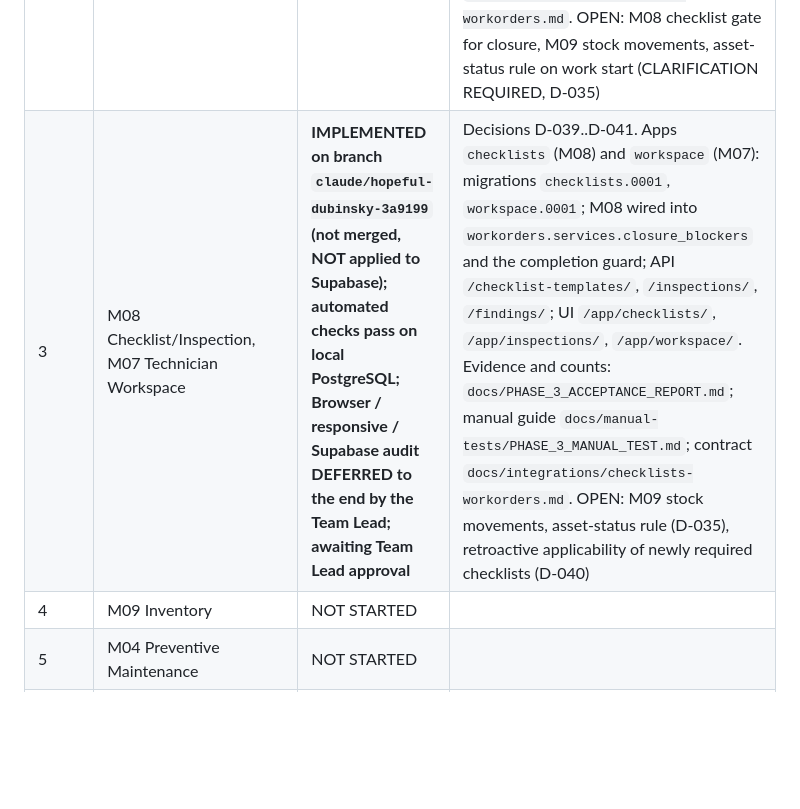
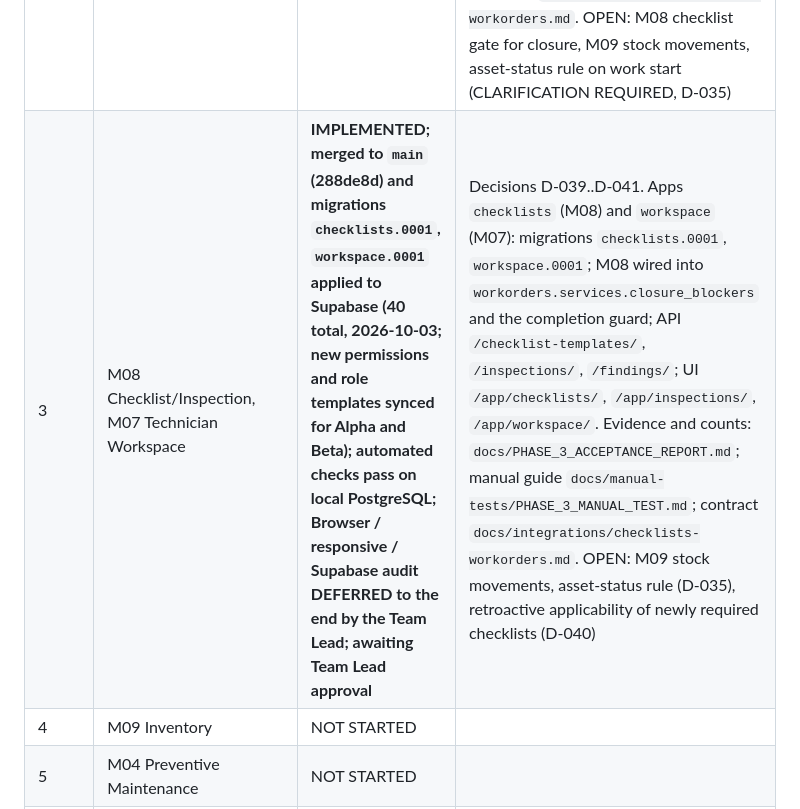
Before and after one commit to syedvpd/Fieldops_Nexus, a Markdown page: docs/MODULE_STATUS.md, the part around the change. Drawn GitHub-style; blank space fills up the shorter version.

```diff
--- a/docs/MODULE_STATUS.md
+++ b/docs/MODULE_STATUS.md
@@ -8,7 +8,7 @@ Nothing is APPROVED until the Team Lead completes the manual test for that phase
 | 0 | Foundation (tenancy, RBAC, auth, audit, notifications, files, API/UI shell, Celery/Redis, Docker, CI) | **IMPLEMENTED; login incident FIXED and re-verified (automated + real-browser); awaiting Team Lead manual approval** | `docs/INCIDENT_2026-10-03_LOGIN.md` (root cause, fix, 18 regression tests, browser acceptance); 128 tests on PostgreSQL 16; ruff clean; 32 migrations on fresh local DB and Supabase; Docker stack + `scripts/smoke_stack.py`; manual guide `docs/manual-tests/PHASE_0_MANUAL_TEST.md` (corrected). Earlier "PASS" for login in `CHECKPOINT_PHASE_0.md` is superseded by the incident record |
 | 1 | M01 Site & Location, M02 Asset Registry, M03 Asset Hierarchy (+ site-scoped RBAC) | **IMPLEMENTED; automated checks pass; browser acceptance audit PARTIAL; awaiting Team Lead approval** | Commits `f21c745`, `511d559`. 271 tests on PostgreSQL 16 (unit, API, RBAC, tenant/IDOR, site scope, UI, fresh-DB migration, drift), ruff clean, OpenAPI 0 warnings. Migrations `sites.0001`, `assets.0001`, `rbac.0002` applied to Supabase schema `fieldops` (35 migrations). Real-browser evidence so far: M01 site create/edit/lifecycle and a 4-level location tree (UI = API = DB = audit); earlier throwaway-stack pass of calendars/contacts, asset create/edit/status/history, hierarchy tree, scoped-user IDOR, 375px overflow. NOT yet browser-verified: M02 documents/meters/filters, M03 re-parent/cycle/self-parent, cross-tenant and read-only roles, 4-size responsive sweep, console/network review. Manual guide `docs/manual-tests/PHASE_1_MANUAL_TEST.md` |
 | 2 | M05 Incident/Request + M06 Work Orders | **IMPLEMENTED; merged to `main` (aa9e81a) and migrations applied to Supabase (38 total, 2026-10-03); NOT yet exercised in the visible browser pane (browser/audit deferred to the end by the Team Lead); awaiting Team Lead approval** | Commit `aa9e81a`. Decisions D-034..D-038. Apps `incidents` (M05) and `workorders` (M06): models + migrations (`core.0001`, `incidents.0001`, `workorders.0001`), services with state machines, API (`/service-requests/`, `/work-orders/`), UI, audit, role-template additions, new test files (journey over API and over the HTML UI, negative/RBAC/tenant/site-scope/IDOR, state machine rules). Automated results: 308 tests pass on local PostgreSQL 16 (271 earlier + 37 new), ruff clean, `manage.py check` clean, no migration drift, OpenAPI 0 warnings (also fixed a flaky Phase 1 assertion in `tests/test_site_scope.py`). Manual guide `docs/manual-tests/PHASE_2_MANUAL_TEST.md`; contracts `docs/integrations/incidents-workorders.md`. OPEN: M08 checklist gate for closure, M09 stock movements, asset-status rule on work start (CLARIFICATION REQUIRED, D-035) |
-| 3 | M08 Checklist/Inspection, M07 Technician Workspace | **IMPLEMENTED on branch `claude/hopeful-dubinsky-3a9199` (not merged, NOT applied to Supabase); automated checks pass on local PostgreSQL; Browser / responsive / Supabase audit DEFERRED to the end by the Team Lead; awaiting Team Lead approval** | Decisions D-039..D-041. Apps `checklists` (M08) and `workspace` (M07): migrations `checklists.0001`, `workspace.0001`; M08 wired into `workorders.services.closure_blockers` and the completion guard; API `/checklist-templates/`, `/inspections/`, `/findings/`; UI `/app/checklists/`, `/app/inspections/`, `/app/workspace/`. Evidence and counts: `docs/PHASE_3_ACCEPTANCE_REPORT.md`; manual guide `docs/manual-tests/PHASE_3_MANUAL_TEST.md`; contract `docs/integrations/checklists-workorders.md`. OPEN: M09 stock movements, asset-status rule (D-035), retroactive applicability of newly required checklists (D-040) |
+| 3 | M08 Checklist/Inspection, M07 Technician Workspace | **IMPLEMENTED; merged to `main` (288de8d) and migrations `checklists.0001`, `workspace.0001` applied to Supabase (40 total, 2026-10-03; new permissions and role templates synced for Alpha and Beta); automated checks pass on local PostgreSQL; Browser / responsive / Supabase audit DEFERRED to the end by the Team Lead; awaiting Team Lead approval** | Decisions D-039..D-041. Apps `checklists` (M08) and `workspace` (M07): migrations `checklists.0001`, `workspace.0001`; M08 wired into `workorders.services.closure_blockers` and the completion guard; API `/checklist-templates/`, `/inspections/`, `/findings/`; UI `/app/checklists/`, `/app/inspections/`, `/app/workspace/`. Evidence and counts: `docs/PHASE_3_ACCEPTANCE_REPORT.md`; manual guide `docs/manual-tests/PHASE_3_MANUAL_TEST.md`; contract `docs/integrations/checklists-workorders.md`. OPEN: M09 stock movements, asset-status rule (D-035), retroactive applicability of newly required checklists (D-040) |
 | 4 | M09 Inventory | NOT STARTED | |
 | 5 | M04 Preventive Maintenance | NOT STARTED | |
 | 6 | M11 SLA & Escalation | NOT STARTED | |
```
Also changed, not shown: docs/PHASE_3_ACCEPTANCE_REPORT.md (+2 -2 lines).
